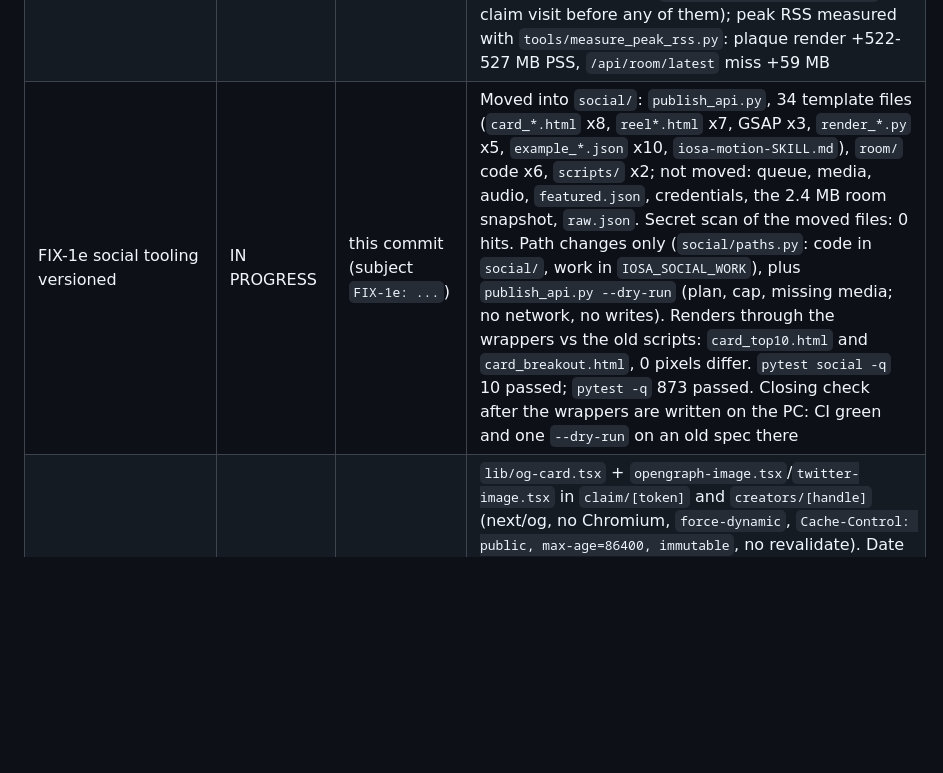
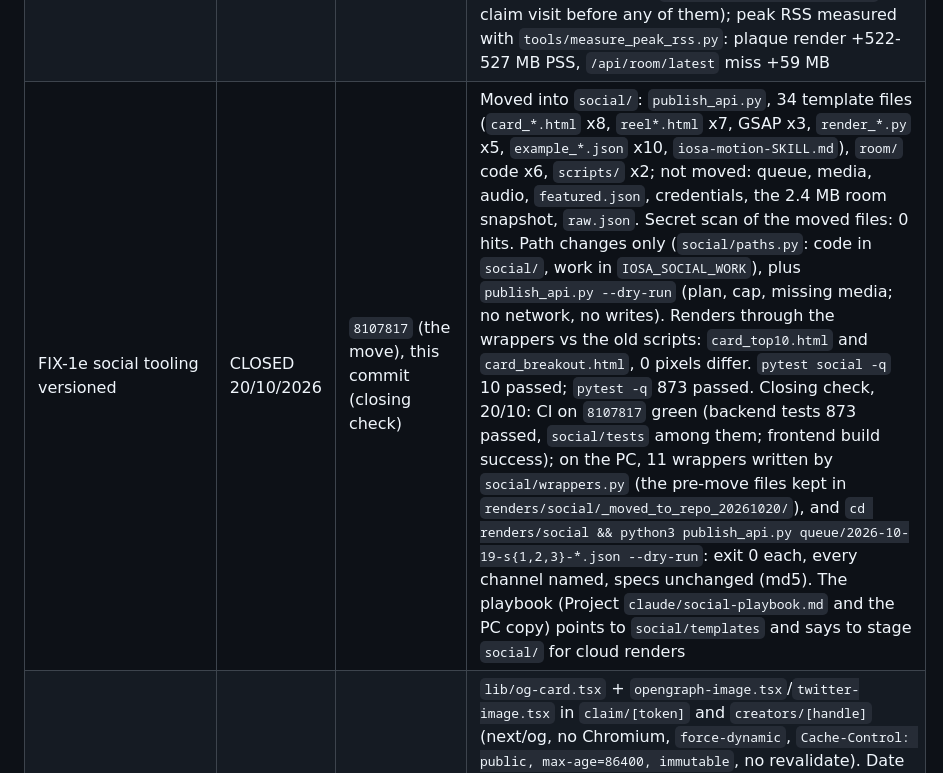
Before and after one commit to iosaresearchlab/iosa-mvp, a Markdown page: docs/task-log.md, the part around the change. GitHub-like rendering; blank space fills up the shorter version.

Commit message:
FIX-1e: closing check passed (CI green, dry run through the wrappers on the PC)
Co-Authored-By: Claude Opus 5.5 <noreply@anthropic.com>
Claude-Session: https://claude.ai/code/session_017c9Fvv1pvrbbQTWcwpqEYv

```diff
--- a/docs/task-log.md
+++ b/docs/task-log.md
@@ -91,7 +91,7 @@ commit hash and the evidence — the command that passed, not an adjective.
 | FIX-1a plaques rendered off Render | IN PROGRESS | `242c344` (backend never renders), this commit (subject `FIX-1a: ...`) | Owner's brief 20/10/2026 and his correction the same day ("the plaque at once, every time"). Render memory mails 18/10 10:11 and 20/10 09:01 UTC = claim visits of the three pending plaques at 10:08 and 08:50-08:51 (`claim_visite`). Measured (`tools/measure_peak_rss.py`): one plaque render +522/+524/+527 MB PSS (peak 544-549 MB) against 512. Live plaque: `/api/trophy/live` (HTML, Tailwind compiled into `trophy_tailwind.css`: 0 pixels differ from the CDN render on 2 plaques; the iframe at full size: 0 pixels differ from the PNG; in-browser PNG via html-to-image with inlined fonts: visually equal, 0.8% of pixels differ by antialiasing); text escaped; hash from the file key. PNGs by `.github/workflows/plaques.yml` (its own commit: pushing a workflow needs the `workflow` scope on the push token) for `plaques_needed()` (migration `20261020144417`: 32 tokens on 20/10, the three pending ones inserted). Orders: Printify only with the archived PNG, else `AWAITING_PRINT_FILE` + `fulfill-pending`. `pytest -q` 854 passed. **Not feasible as briefed**: every closed record with a level = 14,801 plaques ~2.9 GB against 1 GB (estimate). Closing check `tests/check_plaques.py` after the first workflow run; then 3 days without memory mail |
 | FIX-1b statement timeout of 19/10 | IN PROGRESS | this commit (subject `FIX-1b: ...`) | 19/10 00:37:56 UTC: `close_exits_of_day(2026-10-18)` cancelled at 8 s (Postgres log; the API roles carry `statement_timeout=8s`), one of 136 statement timeouts in the Postgres log between 00:04 and 11:57 UTC; the others inspected (20 of them) are the site's `public_records` reads (anon, 3 s): FIX-1c looks at them. `explain (analyze, buffers)` of its select on 2026-10-19: 1,651 ms, 1,476 of them reading the active records through `posts_format_idx` (status not its leading key); `posts_v2_active_entered_idx` (migration `20261020142541`, applied 14:25 UTC): 73 ms. `db_timing.py`: every run ends its notes with "slowest query N ms (label, calls)"; `check_run.sql`/`check_run.py` print `slowest_query_ms` and fail at 2,000 ms (25% of 8 s). `pytest -q` 848 passed. Closing check: 3 consecutive nights with no failure and the slowest call under 2,000 ms |
 | FIX-1c other backend downs; the site's read timeouts | IN PROGRESS | this commit (subject `FIX-1c: ...`), first part | Site reads (found while checking FIX-1d): API edge log 19/10 16:00-20/10 15:35 UTC, 230 HTTP 500 on `public_records`, 6-19 an hour, every hour; 20/10 12:00-15:35: 55, of which 51 the creator page's read (`author_handle` + `entered_on` + order by `vpi_max`) and 4 the sitemap's; Postgres log 12:00-15:35: 44 `canceling statement due to statement timeout` (anon, 3 s). The creator read was a sequential scan of `posts` (40 ms alone); `posts_v2_author_idx` (migration `20261020153158`, applied 15:31 UTC, 1,696 kB): 7.8 ms. Every server read now goes through `leggi()` (one retry after 1 s, then it throws; empty only on the CI placeholder URL) instead of returning empty data (the first version, `cb5ce73`, threw at once: one timeout during the Vercel build's prerender at 15:36 UTC failed that deploy, production stayed on `13a2590`): before, a timeout became a 404 creator page (`/creators/viaplaysportnederland`, `/creators/botingol` seen 404 on 20/10 with records present), a sitemap without creators, segment pages without videos, all kept 6 h by ISR. Still open: the downs of 16/10 16:07, 17/10 09:03 and 19/10 05:51 (Render log not yet in `Claude outputs/render-logs/`; no claim visit before any of them); peak RSS measured with `tools/measure_peak_rss.py`: plaque render +522-527 MB PSS, `/api/room/latest` miss +59 MB |
-| FIX-1e social tooling versioned | IN PROGRESS | this commit (subject `FIX-1e: ...`) | Moved into `social/`: `publish_api.py`, 34 template files (`card_*.html` x8, `reel*.html` x7, GSAP x3, `render_*.py` x5, `example_*.json` x10, `iosa-motion-SKILL.md`), `room/` code x6, `scripts/` x2; not moved: queue, media, audio, `featured.json`, credentials, the 2.4 MB room snapshot, `raw.json`. Secret scan of the moved files: 0 hits. Path changes only (`social/paths.py`: code in `social/`, work in `IOSA_SOCIAL_WORK`), plus `publish_api.py --dry-run` (plan, cap, missing media; no network, no writes). Renders through the wrappers vs the old scripts: `card_top10.html` and `card_breakout.html`, 0 pixels differ. `pytest social -q` 10 passed; `pytest -q` 873 passed. Closing check after the wrappers are written on the PC: CI green and one `--dry-run` on an old spec there |
+| FIX-1e social tooling versioned | CLOSED 20/10/2026 | `8107817` (the move), this commit (closing check) | Moved into `social/`: `publish_api.py`, 34 template files (`card_*.html` x8, `reel*.html` x7, GSAP x3, `render_*.py` x5, `example_*.json` x10, `iosa-motion-SKILL.md`), `room/` code x6, `scripts/` x2; not moved: queue, media, audio, `featured.json`, credentials, the 2.4 MB room snapshot, `raw.json`. Secret scan of the moved files: 0 hits. Path changes only (`social/paths.py`: code in `social/`, work in `IOSA_SOCIAL_WORK`), plus `publish_api.py --dry-run` (plan, cap, missing media; no network, no writes). Renders through the wrappers vs the old scripts: `card_top10.html` and `card_breakout.html`, 0 pixels differ. `pytest social -q` 10 passed; `pytest -q` 873 passed. Closing check, 20/10: CI on `8107817` green (backend tests 873 passed, `social/tests` among them; frontend build success); on the PC, 11 wrappers written by `social/wrappers.py` (the pre-move files kept in `renders/social/_moved_to_repo_20261020/`), and `cd renders/social && python3 publish_api.py queue/2026-10-19-s{1,2,3}-*.json --dry-run`: exit 0 each, every channel named, specs unchanged (md5). The playbook (Project `claude/social-playbook.md` and the PC copy) points to `social/templates` and says to stage `social/` for cloud renders |
 | FIX-1d link previews of claim and creator pages | IN PROGRESS | this commit (subject `FIX-1d: ...`) | `lib/og-card.tsx` + `opengraph-image.tsx`/`twitter-image.tsx` in `claim/[token]` and `creators/[handle]` (next/og, no Chromium, `force-dynamic`, `Cache-Control: public, max-age=86400, immutable`, no revalidate). Date of the views: `vpi_max_on` after the exit, latest `post_daily` day while charting, `detected_at` for v1 (0 closed records with a VPI lack `vpi_max_on`, 20/10). Titles: 11,124 of the 52,877 v2 records (21%) carry a character outside Latin, symbols and emoji (kana 3,193, han 3,347, hangul 2,404, thai 2,019, arabic 746, cyrillic 1,352, Indic 630): Noto fonts fetched for the title's text only. `robots.ts`: preview fetchers may read `/claim/` (Twitterbot obeys robots.txt). Local `next start`, `tests/check_og.py` on 5 claim pages (closed, charting, no VPI, Japanese, Thai) + 1 creator: PASS, 0.20-1.15 s. `pytest -q` 860 passed. Production after `40c0314`: PASS on 7 of 10 images, 3 over 1.5 s on a cold instance (1.83, 2.38, 2.05 s; warm 0.59-0.86 s; the CDN then serves HIT): the Latin/Greek/Cyrillic Noto Sans now ships with the app (two 216 KB subsets, OFL) so a cold instance downloads fonts only for the 21% of titles in other scripts, and the title no longer shrinks under the multiple (the follow-up commit `FIX-1d: ...`); ISR writes before/after: the usage page needs the owner's Vercel sign-in (neither browser is signed in) |
 | T-22 three weeks of accumulation | MILESTONE C | `5a25fa5` (check), this commit (subject `T-22: ...`) | Nightly check scheduled (Migert, 28/09): scheduled task "IOSA check_run notturno", `02:07 UTC` daily, cloud, read-only, runs `tests/check_run.sql` on the production database for the UTC day just closed and notifies Migert only on FAIL (push + message with the failing conditions, quota, records, `quota_stop`, `read_failed`, DB size, notes); silent on PASS. 02:07 leaves 97 min after the 00:30 retry (runs so far: 39 min). Dry run on 2026-09-27: **PASS** (1 run, 8,111 units, 1,950 records, 0 `quota_stop`, 0 Shorts, 77 MB) |
 | T-23 deferred measurements | MILESTONE C | | |
```
